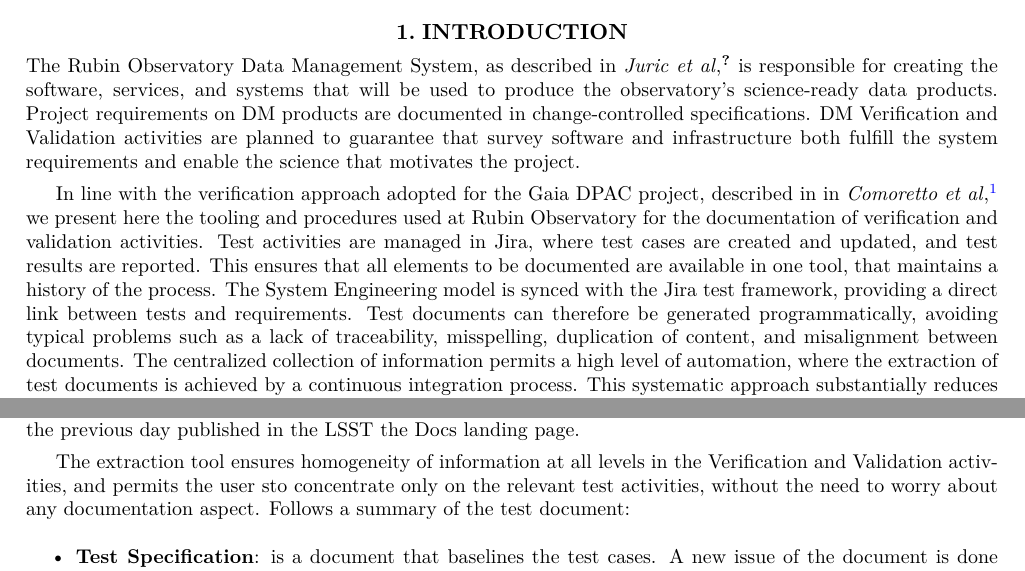
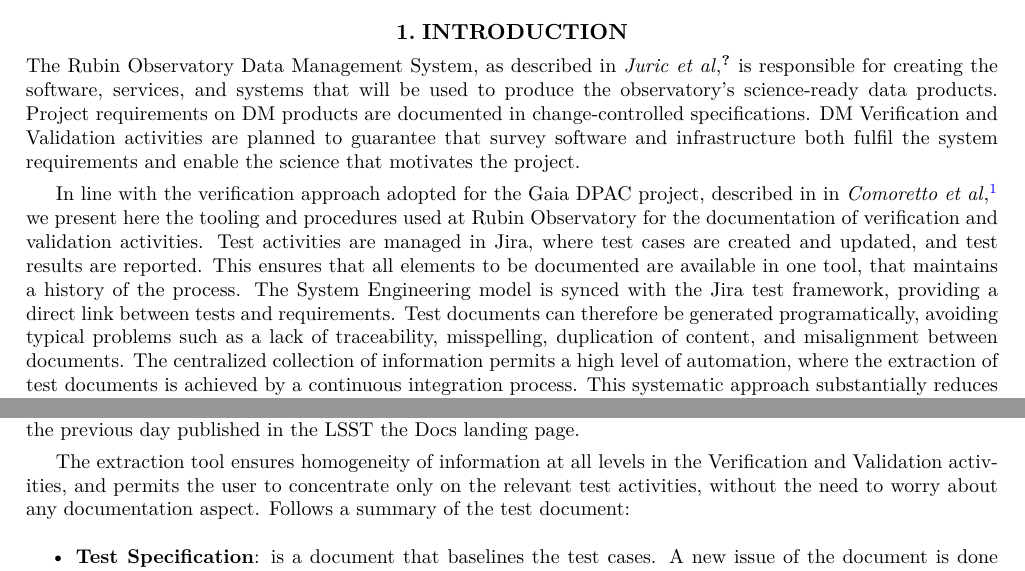
Before and after one commit to lsst-dm/dmtn-140, a LaTeX paper (DMTN-140.tex, which reads body.tex): two parts of pages 1 and 6 of 9, joined at a grey line, cut so that both start at the same text. Compiled offline with XeLaTeX; a LaTeX package or settings file that is missing is left out.

Commit message:
Spelling fixes

```diff
--- a/body.tex
+++ b/body.tex
@@ -4,7 +4,7 @@
 is responsible for creating the software, services, and systems that will be used to
 produce the observatory's science-ready data products.  Project requirements on DM
 products are documented in change-controlled specifications. DM Verification and Validation activities are planned
-to guarantee that survey software and infrastructure both fulfill the system requirements and enable the science that
+to guarantee that survey software and infrastructure both fulfil the system requirements and enable the science that
 motivates the project.
 
 In line with the verification approach adopted for the Gaia DPAC project, described in in \textit{Comoretto et al}\cite{10.1117/12.926797},
@@ -12,7 +12,7 @@
 validation activities. Test activities are managed in Jira, where test cases are created and updated, and test results
 are reported. This ensures that all elements to be documented are available in one tool, that maintains a history of
 the process. The System Engineering model is synced with the Jira test framework, providing a direct link between
-tests and requirements. Test documents can therefore be generated programmatically, avoiding typical problems
+tests and requirements. Test documents can therefore be generated programatically, avoiding typical problems
 such as a lack of traceability, misspelling, duplication of content, and misalignment between documents. The
 centralized collection of information permits a high level of automation, where the extraction of test documents is
 achieved by a continuous integration process. This systematic approach substantially reduces the time required to
@@ -226,7 +226,7 @@
 Automation is particularly useful in case we want to see every day the progress of the previous day published in the LSST the Docs landing page.
 
 The extraction tool ensures homogeneity of information at all levels in the Verification and Validation activities,
-and permits the user sto concentrate only on the relevant test activities, without the need to worry about any documentation aspect.
+and permits the user to concentrate only on the relevant test activities, without the need to worry about any documentation aspect.
 Follows a summary of the test document:
 
 \begin{itemize}
```
